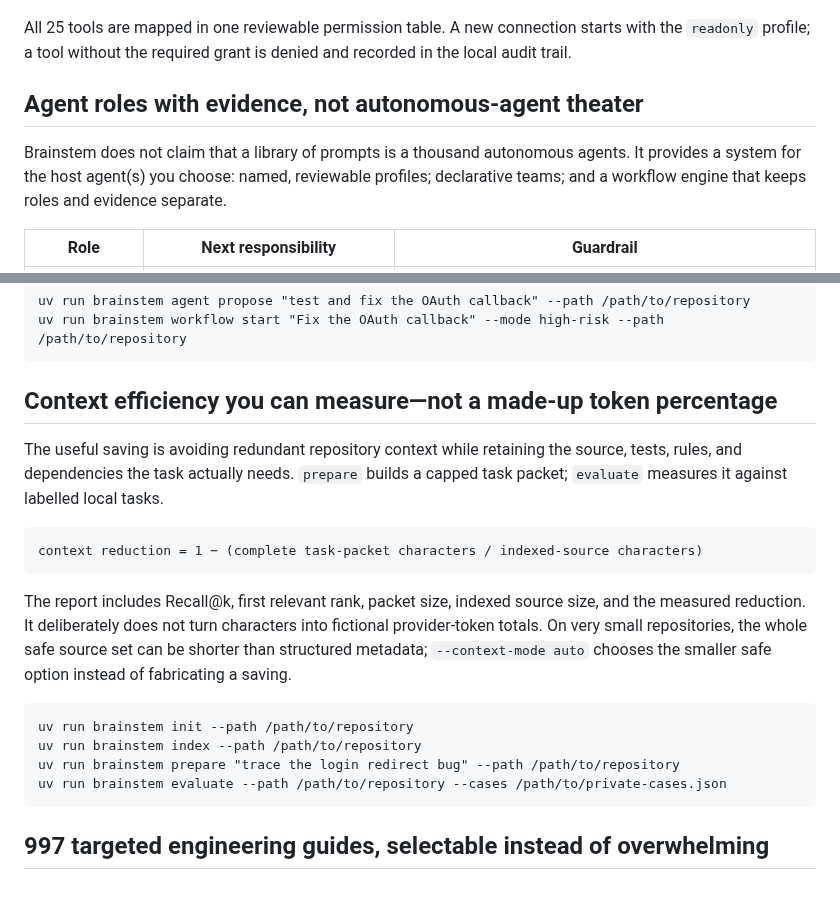
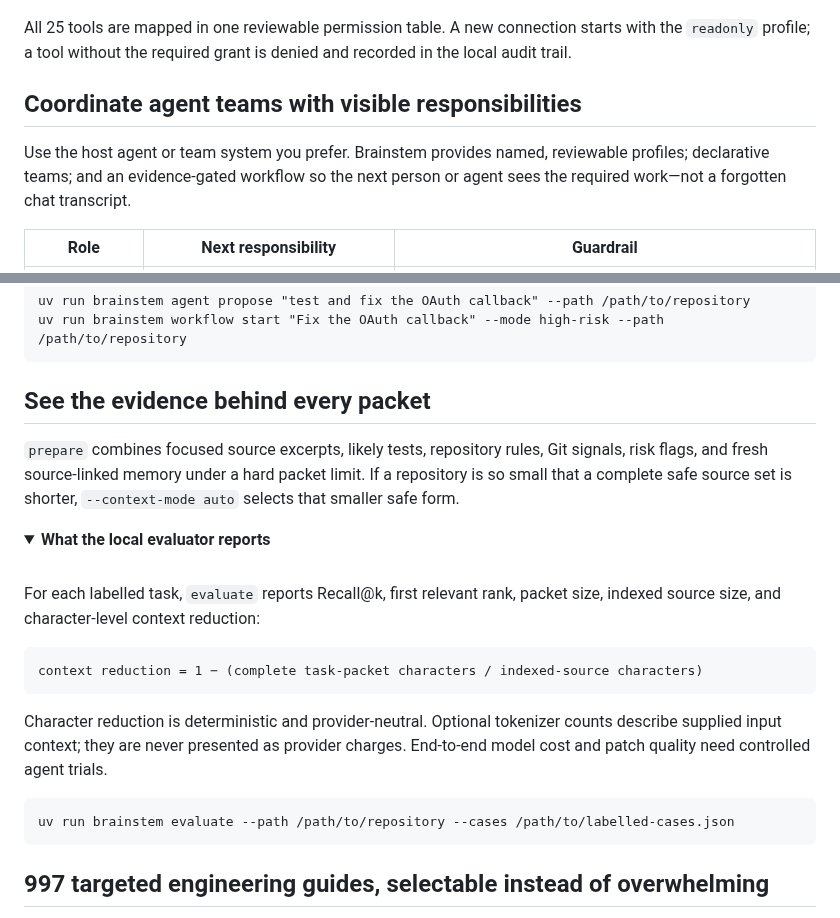
Before and after one commit to faizalmunna/brainstem, a Markdown page: README.md, 2 parts joined by grey strips. GitHub-like rendering; folded sections open; blank space fills up the shorter version.

```diff
--- a/README.md
+++ b/README.md
@@ -111,12 +133,11 @@ denied and recorded in the local audit trail.
 
 </details>
 
-## Agent roles with evidence, not autonomous-agent theater
+## Coordinate agent teams with visible responsibilities
 
-Brainstem does not claim that a library of prompts is a thousand autonomous
-agents. It provides a system for the host agent(s) you choose: named,
-reviewable profiles; declarative teams; and a workflow engine that keeps roles
-and evidence separate.
+Use the host agent or team system you prefer. Brainstem provides named,
+reviewable profiles; declarative teams; and an evidence-gated workflow so the
+next person or agent sees the required work—not a forgotten chat transcript.
 
 | Role | Next responsibility | Guardrail |
 | --- | --- | --- |
@@ -132,24 +153,27 @@ and evidence separate.
 uv run brainstem workflow start "Fix the OAuth callback" --mode high-risk --path /path/to/repository
 </code></pre>
 
-## Context efficiency you can measure—not a made-up token percentage
+## See the evidence behind every packet
 
-The useful saving is avoiding redundant repository context while retaining the
-source, tests, rules, and dependencies the task actually needs. <code>prepare</code>
-builds a capped task packet; <code>evaluate</code> measures it against labelled local
-tasks.
+<code>prepare</code> combines focused source excerpts, likely tests, repository
+rules, Git signals, risk flags, and fresh source-linked memory under a hard
+packet limit. If a repository is so small that a complete safe source set is
+shorter, <code>--context-mode auto</code> selects that smaller safe form.
+
+<details>
+<summary><strong>What the local evaluator reports</strong></summary>
+
+<br />
+
+For each labelled task, <code>evaluate</code> reports Recall@k, first relevant
+rank, packet size, indexed source size, and character-level context reduction:
 
 <pre><code>context reduction = 1 − (complete task-packet characters / indexed-source characters)
 </code></pre>
 
-The report includes Recall@k, first relevant rank, packet size, indexed source
-size, and the measured reduction. It deliberately does not turn characters
-into fictional provider-token totals. On very small repositories, the whole
-safe source set can be shorter than structured metadata; <code>--context-mode auto</code>
-chooses the smaller safe option instead of fabricating a saving.
+Character reduction is deterministic and provider-neutral. Optional tokenizer
+counts describe supplied input context; they are never presented as provider
+charges. End-to-end model cost and patch quality need controlled agent trials.
 
-<pre lang="bash"><code>uv run brainstem init --path /path/to/repository
-uv run brainstem index --path /path/to/repository
-uv run brainstem prepare "trace the login redirect bug" --path /path/to/repository
-uv run brainstem evaluate --path /path/to/repository --cases /path/to/private-cases.json
+<pre lang="bash"><code>uv run brainstem evaluate --path /path/to/repository --cases /path/to/labelled-cases.json
 </code></pre>
```
Also changed, not shown: other parts of README.md (+54 -30 lines), assets/brainstem-agent-flow.gif (added), 1 other file.
